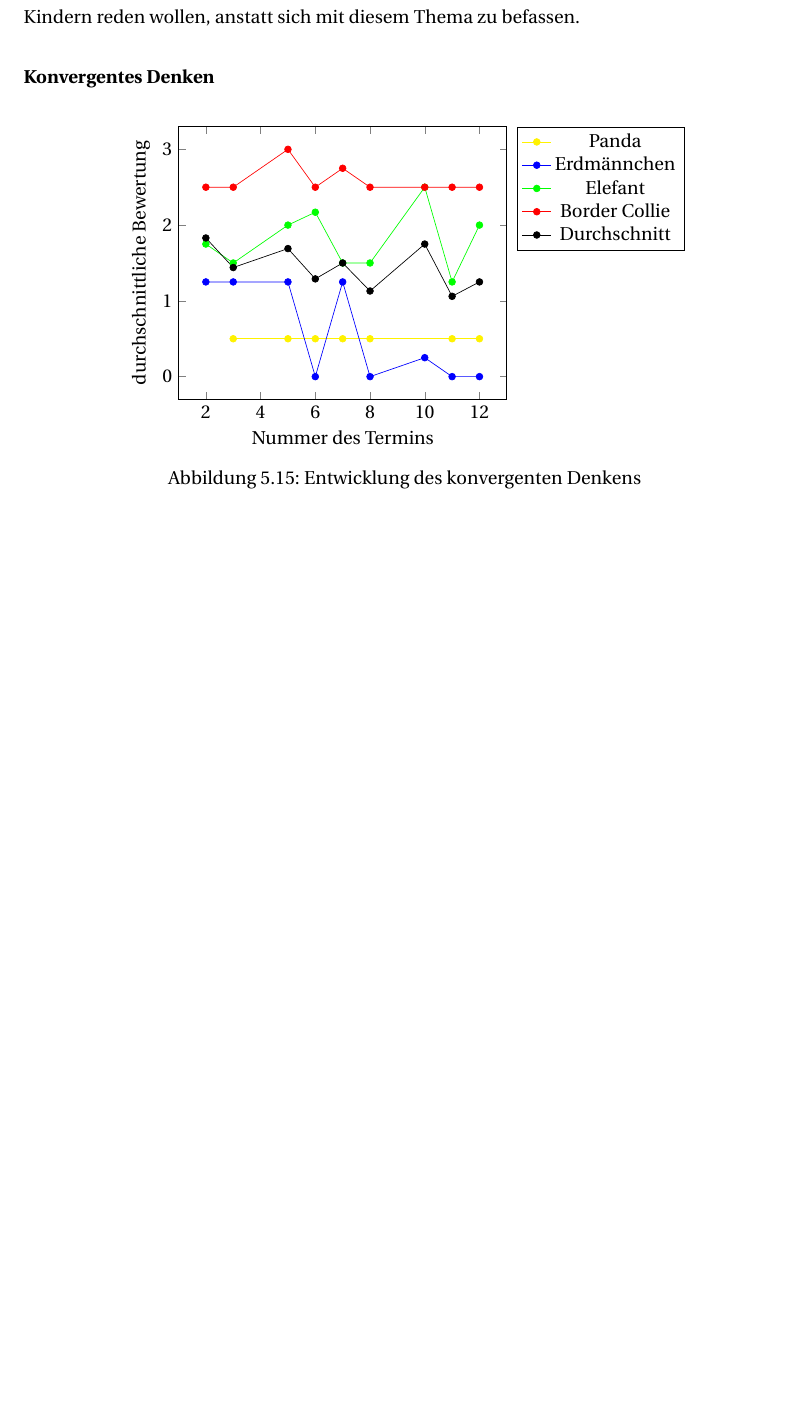
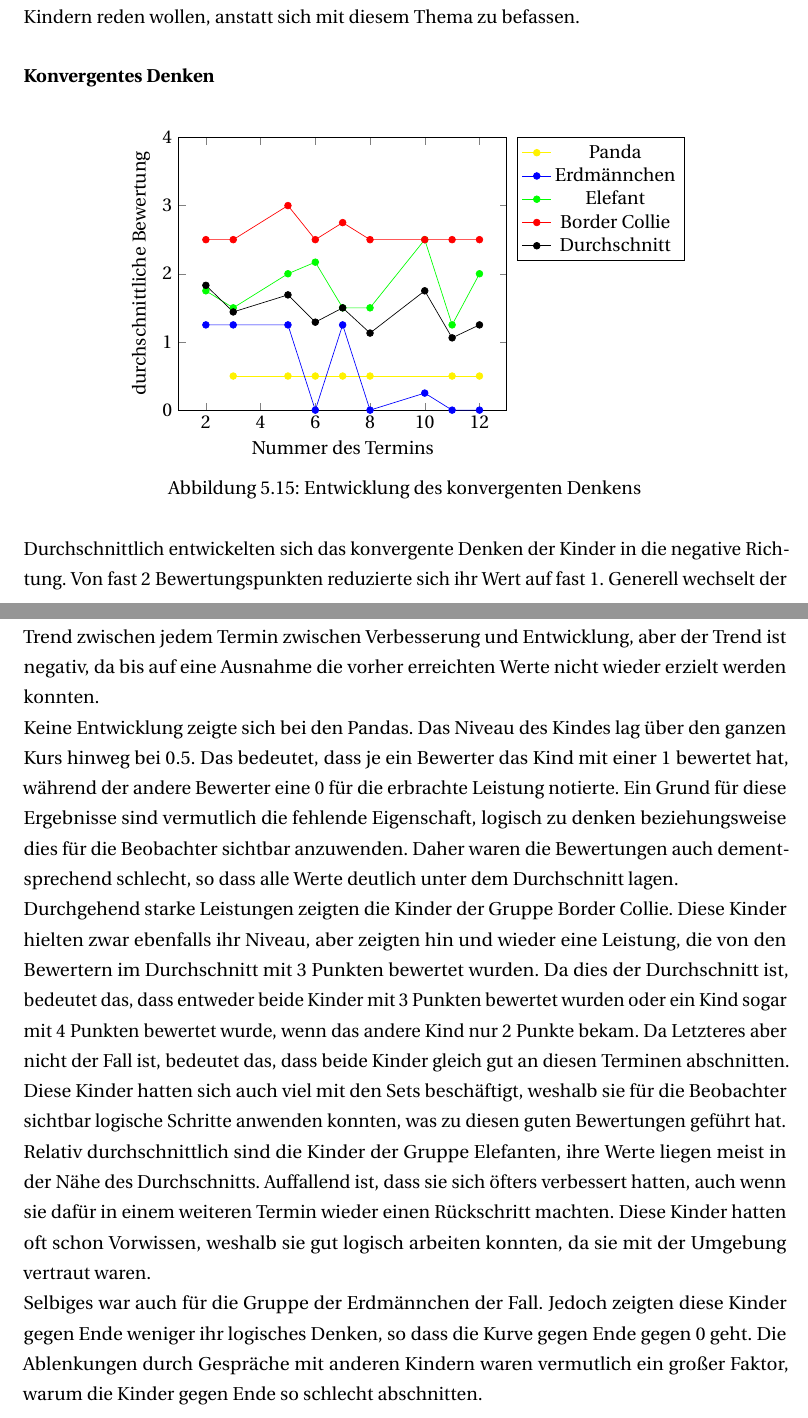
Before and after one commit to janick3110/StudienarbeitLaTex, a LaTeX thesis (dhpaper.tex, which reads auswertung.tex): part of page 74 of 93 before the commit and two parts of pages 74 and 75 of 94 after it, the two joined at a grey line, cut so that both start at the same text, the shorter picture padded with empty space. Compiled offline with pdfLaTeX; a LaTeX package or settings file that is missing is left out.

Commit message:
Finished development of nct stuff for german kids

```diff
--- a/auswertung.tex
+++ b/auswertung.tex
@@ -623,7 +623,7 @@ Für die Gruppen, deren Werte sich verbessern beziehungsweise die Werte konstant
 \begin{figure}[H]
 	\centering
 	\begin{tikzpicture}
-		\begin{axis}[legend pos=outer north east,xlabel={Nummer des Termins},ylabel={durchschnittliche Bewertung}]
+		\begin{axis}[legend pos=outer north east,xlabel={Nummer des Termins},ylabel={durchschnittliche Bewertung}, ymin = 0, ymax = 4]
 			\addplot[mark=*,yellow]
 			coordinates {
 				(3,.5) (5,.5) (6,.5) (7,.5) (8,.5) (11,.5) (12,.5)
@@ -654,8 +654,11 @@ Für die Gruppen, deren Werte sich verbessern beziehungsweise die Werte konstant
 	\end{tikzpicture}
 	\caption{Entwicklung des konvergenten Denkens}
 \end{figure}
-
-
+Durchschnittlich entwickelten sich das konvergente Denken der Kinder in die negative Richtung. Von fast 2 Bewertungspunkten reduzierte sich ihr Wert auf fast 1. Generell wechselt der Trend zwischen jedem Termin zwischen Verbesserung und Entwicklung, aber der Trend ist negativ, da bis auf eine Ausnahme die vorher erreichten Werte nicht wieder erzielt werden konnten.\\
+Keine Entwicklung zeigte sich bei den Pandas. Das Niveau des Kindes lag über den ganzen Kurs hinweg bei 0.5. Das bedeutet, dass je ein Bewerter das Kind mit einer 1 bewertet hat, während der andere Bewerter eine 0 für die erbrachte Leistung notierte. Ein Grund für diese Ergebnisse sind vermutlich die fehlende Eigenschaft, logisch zu denken beziehungsweise dies für die Beobachter sichtbar anzuwenden. Daher waren die Bewertungen auch dementsprechend schlecht, so dass alle Werte deutlich unter dem Durchschnitt lagen.\\
+Durchgehend starke Leistungen zeigten die Kinder der Gruppe Border Collie. Diese Kinder hielten zwar ebenfalls ihr Niveau, aber zeigten hin und wieder eine Leistung, die von den Bewertern im Durchschnitt mit 3 Punkten bewertet wurden. Da dies der Durchschnitt ist, bedeutet das, dass entweder beide Kinder mit 3 Punkten bewertet wurden oder ein Kind sogar mit 4 Punkten bewertet wurde, wenn das andere Kind nur 2 Punkte bekam. Da Letzteres aber nicht der Fall ist, bedeutet das, dass beide Kinder gleich gut an diesen Terminen abschnitten. Diese Kinder hatten sich auch viel mit den Sets beschäftigt, weshalb sie für die Beobachter sichtbar logische Schritte anwenden konnten, was zu diesen guten Bewertungen geführt hat.\\
+Relativ durchschnittlich sind die Kinder der Gruppe Elefanten, ihre Werte liegen meist in der Nähe des Durchschnitts. Auffallend ist, dass sie sich öfters verbessert hatten, auch wenn sie dafür in einem weiteren Termin wieder einen Rückschritt machten. Diese Kinder hatten oft schon Vorwissen, weshalb sie gut logisch arbeiten konnten, da sie mit der Umgebung vertraut waren.\\
+Selbiges war auch für die Gruppe der Erdmännchen der Fall. Jedoch zeigten diese Kinder gegen Ende weniger ihr logisches Denken, so dass die Kurve gegen Ende gegen 0 geht. Die Ablenkungen durch Gespräche mit anderen Kindern waren vermutlich ein großer Faktor, warum die Kinder gegen Ende so schlecht abschnitten.
 
 
 \subsection{Computational Thinking Skills}
```
Also changed, not shown: auswertung.tex (3 more changed lines).
